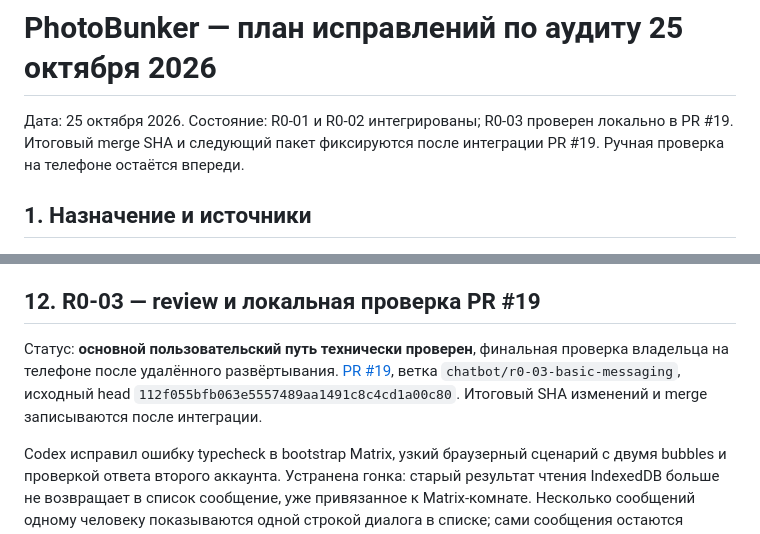
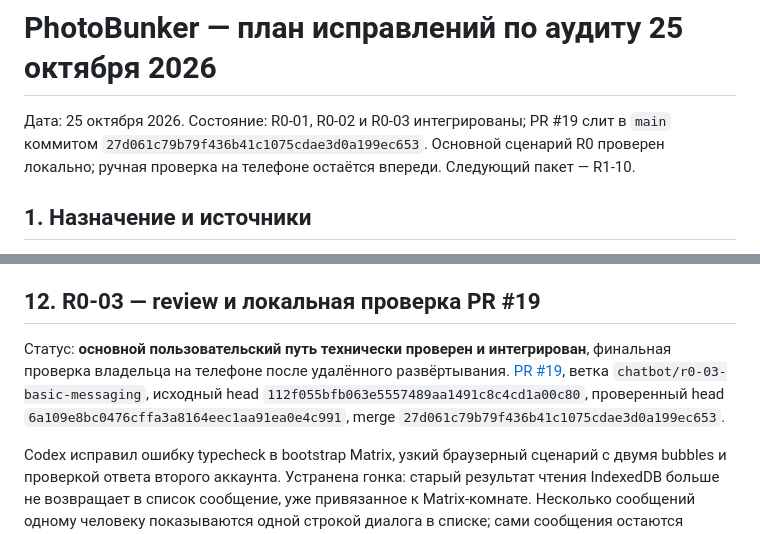
Before and after one commit to 1troitsky/photobunker, a Markdown page: docs/REMEDIATION_PLAN-20261025.md, 2 parts joined by grey strips. Rendered like a GitHub page.

Commit message:
docs: record R0-03 integration and next welcome task

```diff
--- a/docs/REMEDIATION_PLAN-20261025.md
+++ b/docs/REMEDIATION_PLAN-20261025.md
@@ -1,6 +1,6 @@
 # PhotoBunker — план исправлений по аудиту 25 октября 2026
 
-Дата: 25 октября 2026. Состояние: R0-01 и R0-02 интегрированы; R0-03 проверен локально в PR #19. Итоговый merge SHA и следующий пакет фиксируются после интеграции PR #19. Ручная проверка на телефоне остаётся впереди.
+Дата: 25 октября 2026. Состояние: R0-01, R0-02 и R0-03 интегрированы; PR #19 слит в `main` коммитом `27d061c79b79f436b41c1075cdae3d0a199ec653`. Основной сценарий R0 проверен локально; ручная проверка на телефоне остаётся впереди. Следующий пакет — R1-10.
 
 ## 1. Назначение и источники
 
@@ -292,7 +292,7 @@ Codex исправил:
 
 ## 12. R0-03 — review и локальная проверка PR #19
 
-Статус: **основной пользовательский путь технически проверен**, финальная проверка владельца на телефоне после удалённого развёртывания. [PR #19](https://github.com/1troitsky/photobunker/pull/19), ветка `chatbot/r0-03-basic-messaging`, исходный head `112f055bfb063e5557489aa1491c8c4cd1a00c80`. Итоговый SHA изменений и merge записываются после интеграции.
+Статус: **основной пользовательский путь технически проверен и интегрирован**, финальная проверка владельца на телефоне после удалённого развёртывания. [PR #19](https://github.com/1troitsky/photobunker/pull/19), ветка `chatbot/r0-03-basic-messaging`, исходный head `112f055bfb063e5557489aa1491c8c4cd1a00c80`, проверенный head `6a109e8bc0476cffa3a8164eec1aa91ea0e4c991`, merge `27d061c79b79f436b41c1075cdae3d0a199ec653`.
 
 Codex исправил ошибку typecheck в bootstrap Matrix, узкий браузерный сценарий с двумя bubbles и проверкой ответа второго аккаунта. Устранена гонка: старый результат чтения IndexedDB больше не возвращает в список сообщение, уже привязанное к Matrix-комнате. Несколько сообщений одному человеку показываются одной строкой диалога в списке; сами сообщения остаются отдельными bubbles с постоянными transaction ID.
 
```
